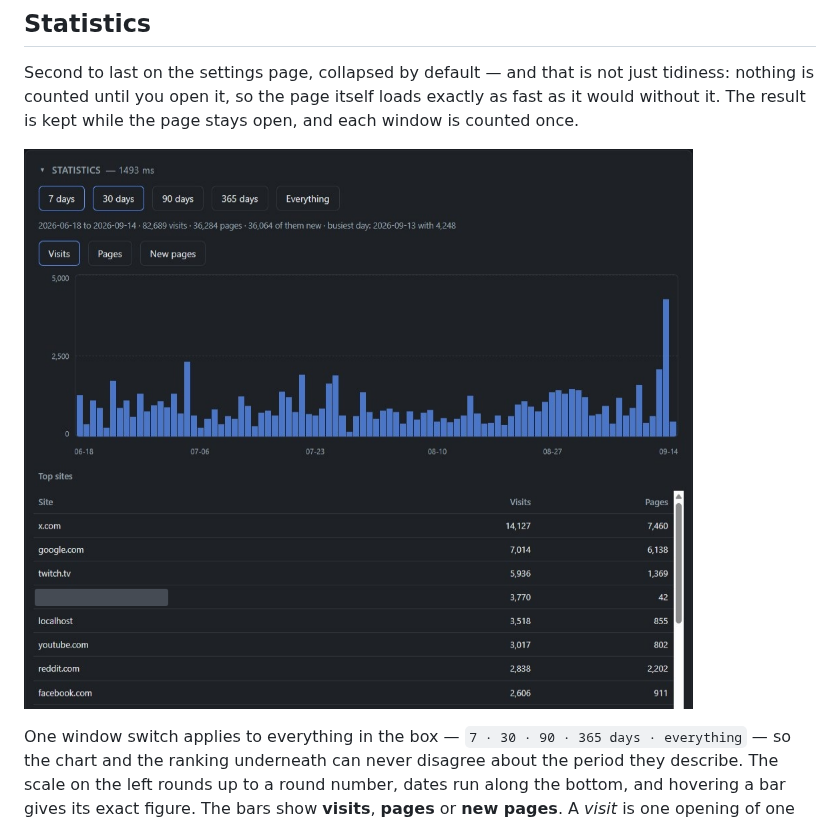
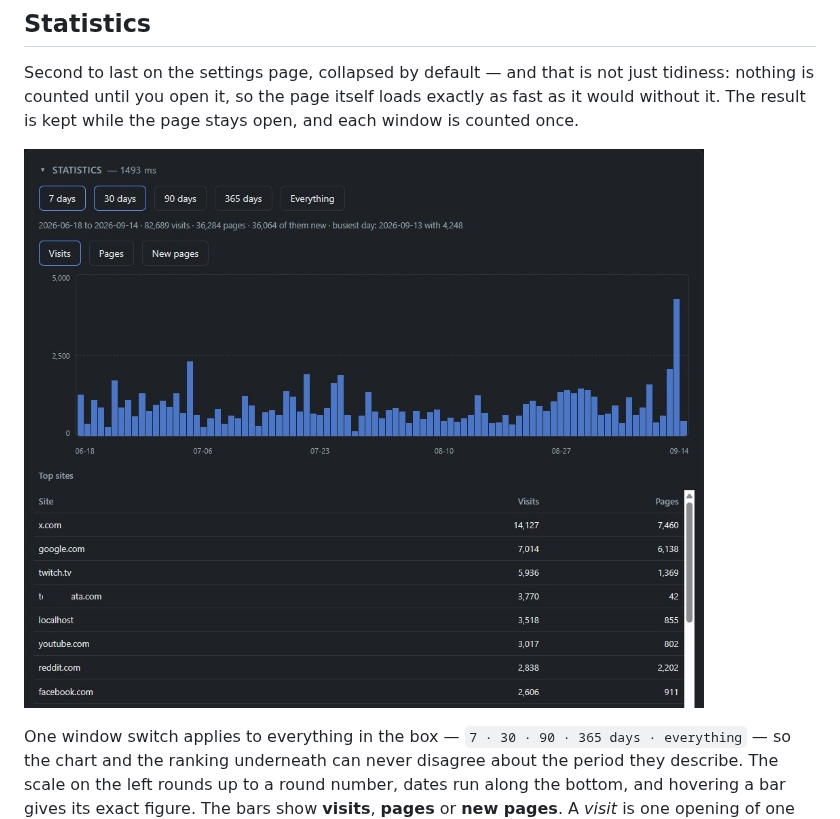
Before and after one commit to Helli24/browser-bookmark-history-backup, a Markdown page: README.md, the part around the change. Drawn GitHub-style; pictures changed too: docs/screenshots/statistics.jpg (added), docs/screenshots/statistics.png (deleted).

```diff
--- a/README.md
+++ b/README.md
@@ -202,7 +202,7 @@ tidiness: nothing is counted until you open it, so the page itself loads exactly
 as fast as it would without it. The result is kept while the page stays
 open, and each window is counted once.
 
-![The statistics box](docs/screenshots/statistics.png)
+![The statistics box](docs/screenshots/statistics.jpg)
 
 One window switch applies to everything in the box — `7 · 30 · 90 · 365 days ·
 everything` — so the chart and the ranking underneath can never disagree about
```
Also changed, not shown: docs/screenshots/README.md (+4 -4 lines).
